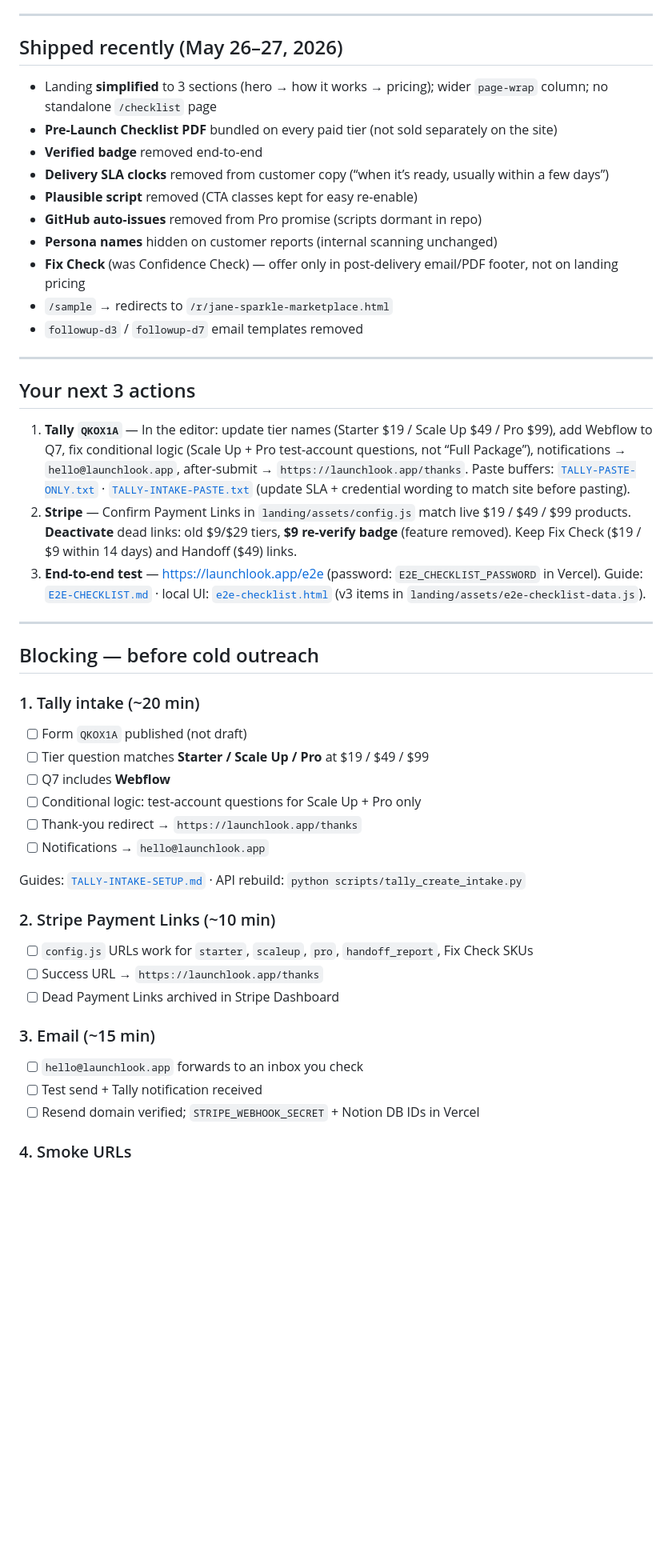
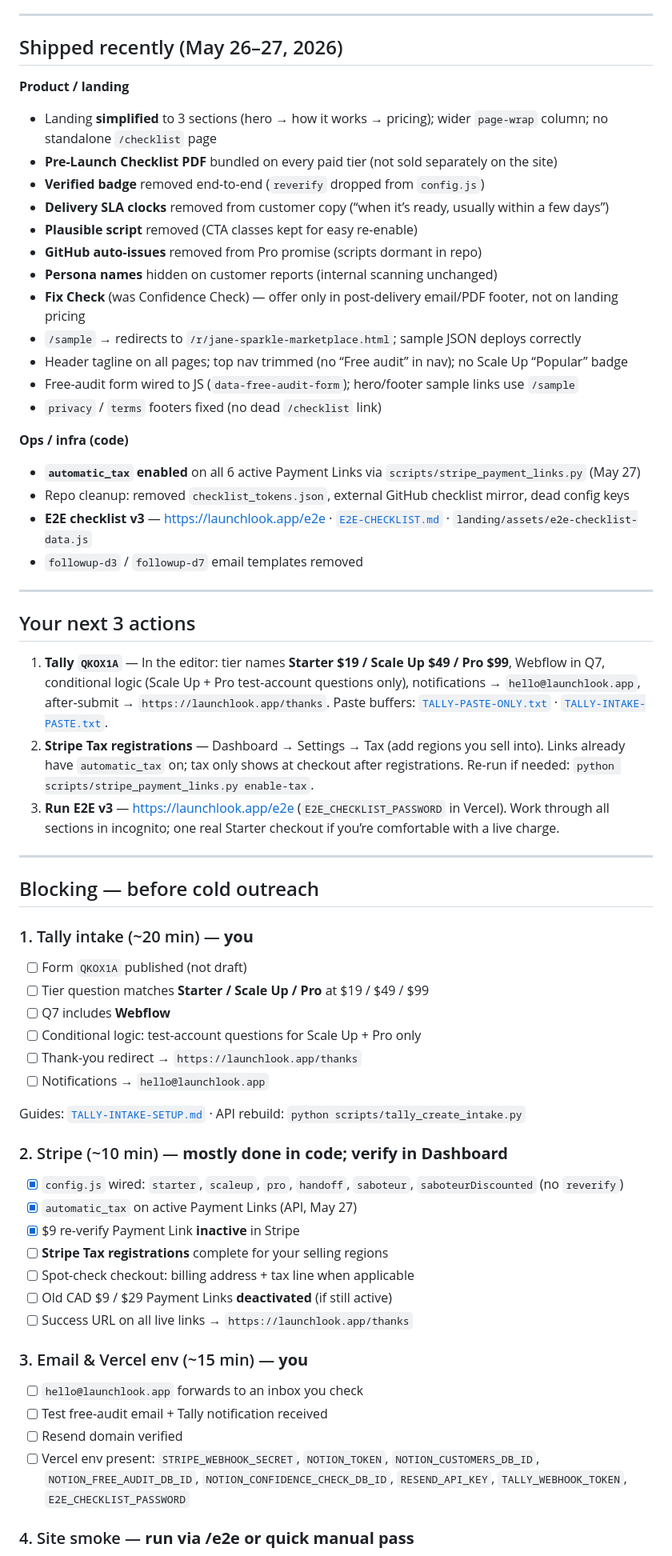
Before and after one commit to romado33/launchlook, a Markdown page: docs/ROB-REMAINING-TODO.md, the part around one of its changes. Shown at 80% size. Rendered like a GitHub page; blank space fills up the shorter version.

Commit message:
docs: refresh ROB-REMAINING-TODO after cleanup and E2E v3.
Mark code-complete Stripe and site items; refocus next actions on Tally, tax registrations, and E2E run.

Co-authored-by: Cursor <cursoragent@cursor.com>

```diff
--- a/docs/ROB-REMAINING-TODO.md
+++ b/docs/ROB-REMAINING-TODO.md
@@ -9,30 +9,39 @@ This file is the **source of truth** for what you still need to do manually. Pro
 
 ## Shipped recently (May 26–27, 2026)
 
+**Product / landing**
 - Landing **simplified** to 3 sections (hero → how it works → pricing); wider `page-wrap` column; no standalone `/checklist` page
 - **Pre-Launch Checklist PDF** bundled on every paid tier (not sold separately on the site)
-- **Verified badge** removed end-to-end
+- **Verified badge** removed end-to-end (`reverify` dropped from `config.js`)
 - **Delivery SLA clocks** removed from customer copy (“when it’s ready, usually within a few days”)
 - **Plausible script** removed (CTA classes kept for easy re-enable)
 - **GitHub auto-issues** removed from Pro promise (scripts dormant in repo)
 - **Persona names** hidden on customer reports (internal scanning unchanged)
 - **Fix Check** (was Confidence Check) — offer only in post-delivery email/PDF footer, not on landing pricing
-- `/sample` → redirects to `/r/jane-sparkle-marketplace.html`
+- `/sample` → redirects to `/r/jane-sparkle-marketplace.html`; sample JSON deploys correctly
+- Header tagline on all pages; top nav trimmed (no “Free audit” in nav); no Scale Up “Popular” badge
+- Free-audit form wired to JS (`data-free-audit-form`); hero/footer sample links use `/sample`
+- `privacy` / `terms` footers fixed (no dead `/checklist` link)
+
+**Ops / infra (code)**
+- **`automatic_tax` enabled** on all 6 active Payment Links via `scripts/stripe_payment_links.py` (May 27)
+- Repo cleanup: removed `checklist_tokens.json`, external GitHub checklist mirror, dead config keys
+- **E2E checklist v3** — https://launchlook.app/e2e · [`E2E-CHECKLIST.md`](E2E-CHECKLIST.md) · `landing/assets/e2e-checklist-data.js`
 - `followup-d3` / `followup-d7` email templates removed
 
 ---
 
 ## Your next 3 actions
 
-1. **Tally `QKOX1A`** — In the editor: update tier names (Starter $19 / Scale Up $49 / Pro $99), add Webflow to Q7, fix conditional logic (Scale Up + Pro test-account questions, not “Full Package”), notifications → `hello@launchlook.app`, after-submit → `https://launchlook.app/thanks`. Paste buffers: [`TALLY-PASTE-ONLY.txt`](TALLY-PASTE-ONLY.txt) · [`TALLY-INTAKE-PASTE.txt`](TALLY-INTAKE-PASTE.txt) (update SLA + credential wording to match site before pasting).
-2. **Stripe** — Confirm Payment Links in `landing/assets/config.js` match live $19 / $49 / $99 products. **Deactivate** dead links: old $9/$29 tiers, **$9 re-verify badge** (feature removed). Keep Fix Check ($19 / $9 within 14 days) and Handoff ($49) links.
-3. **End-to-end test** — https://launchlook.app/e2e (password: `E2E_CHECKLIST_PASSWORD` in Vercel). Guide: [`E2E-CHECKLIST.md`](E2E-CHECKLIST.md) · local UI: [`e2e-checklist.html`](e2e-checklist.html) (v3 items in `landing/assets/e2e-checklist-data.js`).
+1. **Tally `QKOX1A`** — In the editor: tier names **Starter $19 / Scale Up $49 / Pro $99**, Webflow in Q7, conditional logic (Scale Up + Pro test-account questions only), notifications → `hello@launchlook.app`, after-submit → `https://launchlook.app/thanks`. Paste buffers: [`TALLY-PASTE-ONLY.txt`](TALLY-PASTE-ONLY.txt) · [`TALLY-INTAKE-PASTE.txt`](TALLY-INTAKE-PASTE.txt).
+2. **Stripe Tax registrations** — Dashboard → Settings → Tax (add regions you sell into). Links already have `automatic_tax` on; tax only shows at checkout after registrations. Re-run if needed: `python scripts/stripe_payment_links.py enable-tax`.
+3. **Run E2E v3** — https://launchlook.app/e2e (`E2E_CHECKLIST_PASSWORD` in Vercel). Work through all sections in incognito; one real Starter checkout if you’re comfortable with a live charge.
 
 ---
 
 ## Blocking — before cold outreach
 
-### 1. Tally intake (~20 min)
+### 1. Tally intake (~20 min) — **you**
 
 - [ ] Form `QKOX1A` published (not draft)
 - [ ] Tier question matches **Starter / Scale Up / Pro** at $19 / $49 / $99
@@ -43,17 +52,22 @@ This file is the **source of truth** for what you still need to do manually. Pro
 
 Guides: [`TALLY-INTAKE-SETUP.md`](TALLY-INTAKE-SETUP.md) · API rebuild: `python scripts/tally_create_intake.py`
 
-### 2. Stripe Payment Links (~10 min)
+### 2. Stripe (~10 min) — **mostly done in code; verify in Dashboard**
 
-- [ ] `config.js` URLs work for `starter`, `scaleup`, `pro`, `handoff_report`, Fix Check SKUs
-- [ ] Success URL → `https://launchlook.app/thanks`
-- [ ] Dead Payment Links archived in Stripe Dashboard
+- [x] `config.js` wired: `starter`, `scaleup`, `pro`, `handoff`, `saboteur`, `saboteurDiscounted` (no `reverify`)
+- [x] `automatic_tax` on active Payment Links (API, May 27)
+- [x] $9 re-verify Payment Link **inactive** in Stripe
+- [ ] **Stripe Tax registrations** complete for your selling regions
+- [ ] Spot-check checkout: billing address + tax line when applicable
+- [ ] Old CAD $9 / $29 Payment Links **deactivated** (if still active)
+- [ ] Success URL on all live links → `https://launchlook.app/thanks`
 
-### 3. Email (~15 min)
+### 3. Email & Vercel env (~15 min) — **you**
 
 - [ ] `hello@launchlook.app` forwards to an inbox you check
-- [ ] Test send + Tally notification received
-- [ ] Resend domain verified; `STRIPE_WEBHOOK_SECRET` + Notion DB IDs in Vercel
+- [ ] Test free-audit email + Tally notification received
+- [ ] Resend domain verified
+- [ ] Vercel env present: `STRIPE_WEBHOOK_SECRET`, `NOTION_TOKEN`, `NOTION_CUSTOMERS_DB_ID`, `NOTION_FREE_AUDIT_DB_ID`, `NOTION_CONFIDENCE_CHECK_DB_ID`, `RESEND_API_KEY`, `TALLY_WEBHOOK_TOKEN`, `E2E_CHECKLIST_PASSWORD`
 
-### 4. Smoke URLs
+### 4. Site smoke — **run via /e2e or quick manual pass**
 
```
Also changed, not shown: other parts of docs/ROB-REMAINING-TODO.md (+14 -8 lines).
